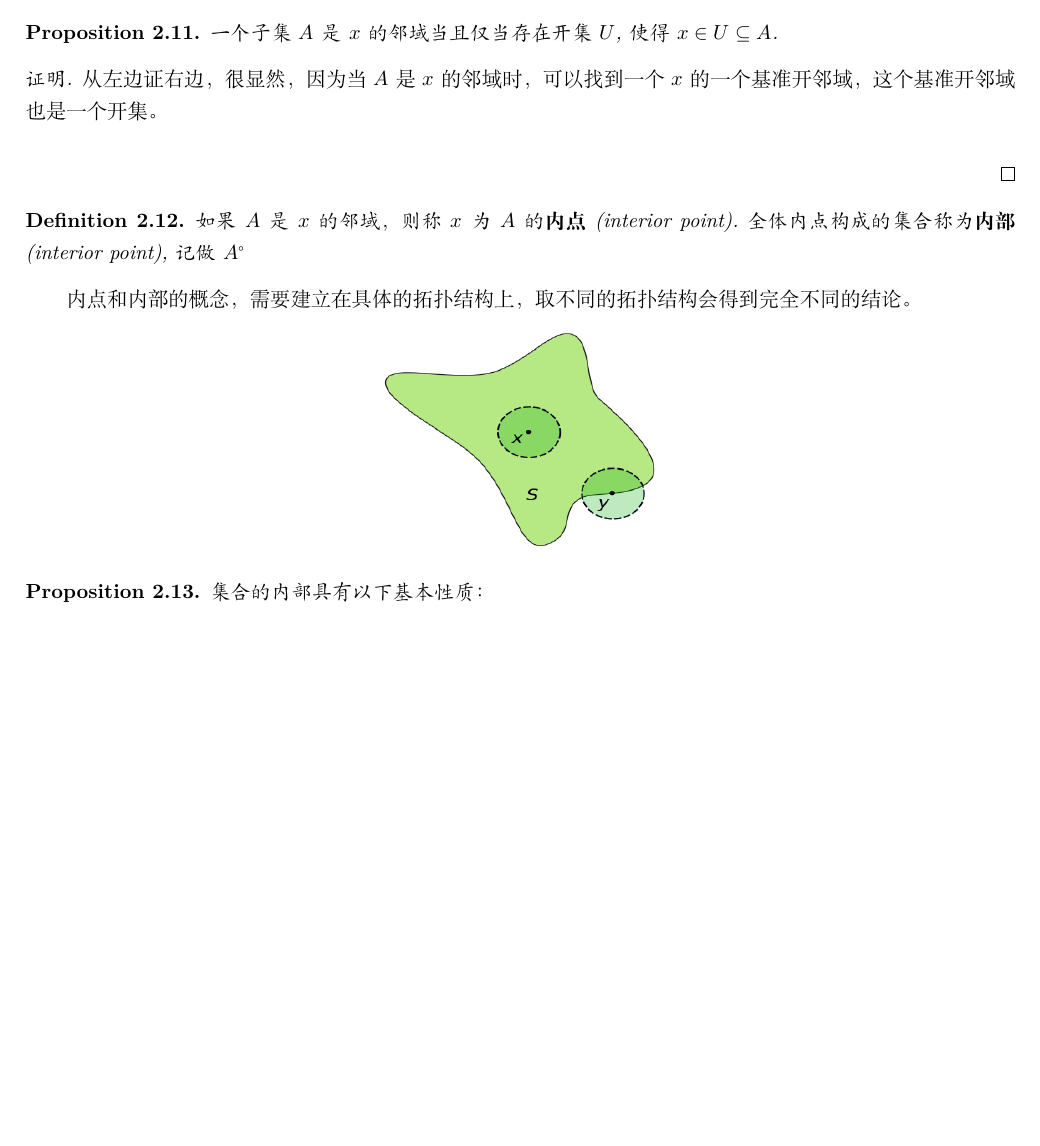
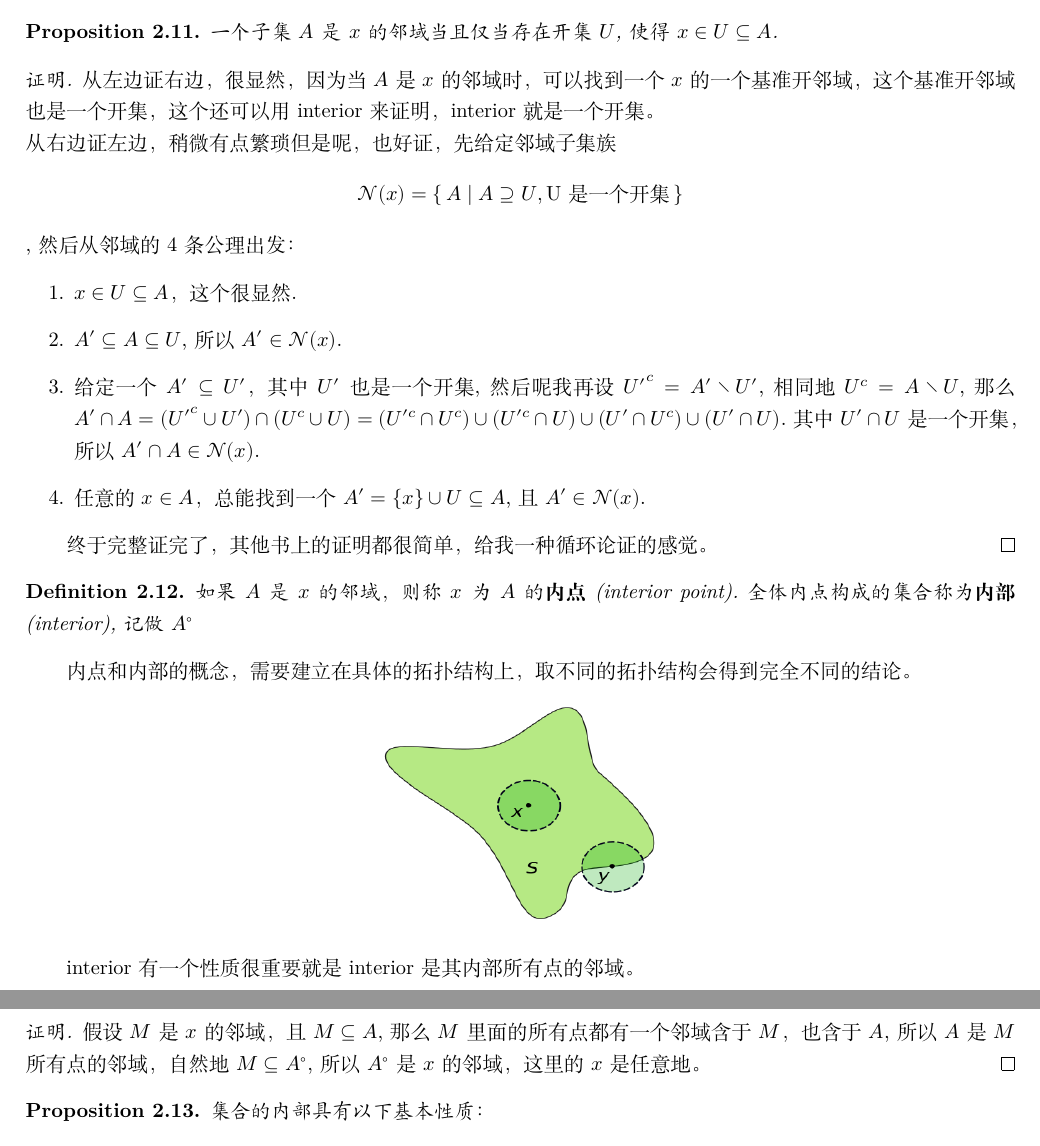
Before and after one commit to m4p1e/topology, a LaTeX document (topology.tex): part of page 6 of 15 before the commit and two parts of pages 6 and 7 of 15 after it, the two joined at a grey line, cut so that both start at the same text, the shorter picture padded with empty space. Compiled offline with XeLaTeX.

Commit message:
fixed the proof of open-set to neighborhood

```diff
--- a/topology.tex
+++ b/topology.tex
@@ -188,8 +188,16 @@ $X$和$d$合起来叫一个\textbf{度量空间}(metric space)，记做$(X,d)$.
 \end{proposition}
 
 \begin{proof}
-从左边证右边，很显然，因为当$A$是$x$的邻域时，可以找到一个$x$的一个基准开邻域，这个基准开邻域也是一个开集。\\
+从左边证右边，很显然，因为当$A$是$x$的邻域时，可以找到一个$x$的一个基准开邻域，这个基准开邻域也是一个开集，这个还可以用interior来证明，interior就是一个开集。\\
+从右边证左边，稍微有点繁琐但是呢，也好证，先给定邻域子集族\[\mathcal{N}(x)=\Set{A}{A \supseteq U, \text{U是一个开集}}\],然后从邻域的4条公理出发：
+\begin{enumerate}
+	\item $x \in U \subseteq A$，这个很显然.
+	\item $A' \subseteq A \subseteq U$,所以$A' \in \mathcal{N}(x)$.
+	\item 给定一个$A' \subseteq U'$，其中$U'$也是一个开集,然后呢我再设${U'}^c=A' \smallsetminus U'$,相同地$U^c= A \smallsetminus U$,那么$A' \cap A =({U'}^c \cup U') \cap (U^c \cup U)= (U'^c \cap U^c) \cup (U'^c \cap U) \cup (U' \cap U^c ) \cup (U' \cap U)$.其中$U' \cap U$是一个开集，所以$A' \cap A \in \mathcal{N}(x) $.
+	\item 任意的$x \in A$，总能找到一个$A' = \{x\} \cup U \subseteq A$,且$A' \in   \mathcal{N}(x)$.
+\end{enumerate}
 
+终于完整证完了，其他书上的证明都很简单，给我一种循环论证的感觉。
 \end{proof}
 
 %\begin{enumerate}
@@ -204,7 +212,7 @@ $X$和$d$合起来叫一个\textbf{度量空间}(metric space)，记做$(X,d)$.
 
 
 \begin{definition}
-如果$A$是$x$的邻域，则称$x$为$A$的\textbf{内点}(interior point).全体内点构成的集合称为\textbf{内部}(interior point),记做$A^{\circ}$
+如果$A$是$x$的邻域，则称$x$为$A$的\textbf{内点}(interior point).全体内点构成的集合称为\textbf{内部}(interior),记做$A^{\circ}$
 \end{definition}
 
 内点和内部的概念，需要建立在具体的拓扑结构上，取不同的拓扑结构会得到完全不同的结论。
@@ -213,6 +221,11 @@ $X$和$d$合起来叫一个\textbf{度量空间}(metric space)，记做$(X,d)$.
 \includegraphics[width=5cm, height=4cm]{images/Interior_illustration.png}
 \end{center}
 
+interior有一个性质很重要就是interior是其内部所有点的邻域。
+
+\begin{proof}
+假设$M$是$x$的邻域，且$M \subseteq A$,那么$M$里面的所有点都有一个邻域含于$M$，也含于$A$,所以$A$是$M$所有点的邻域，自然地$M \subseteq A^{\circ}$,所以$A^{\circ}$是$x$的邻域，这里的$x$是任意地。
+\end{proof}
 
 
 \begin{proposition}
```
Also changed, not shown: topology.pdf.
